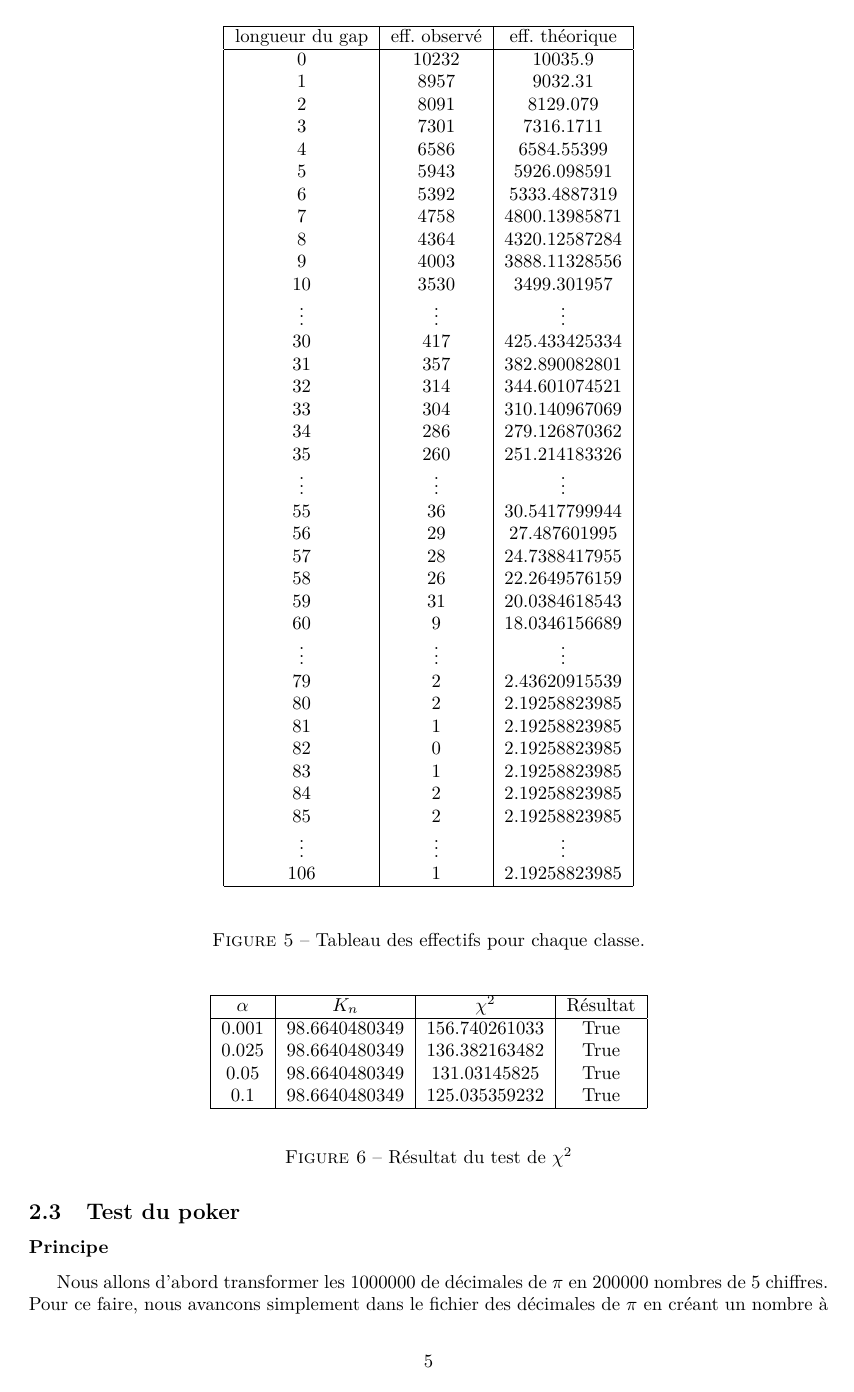
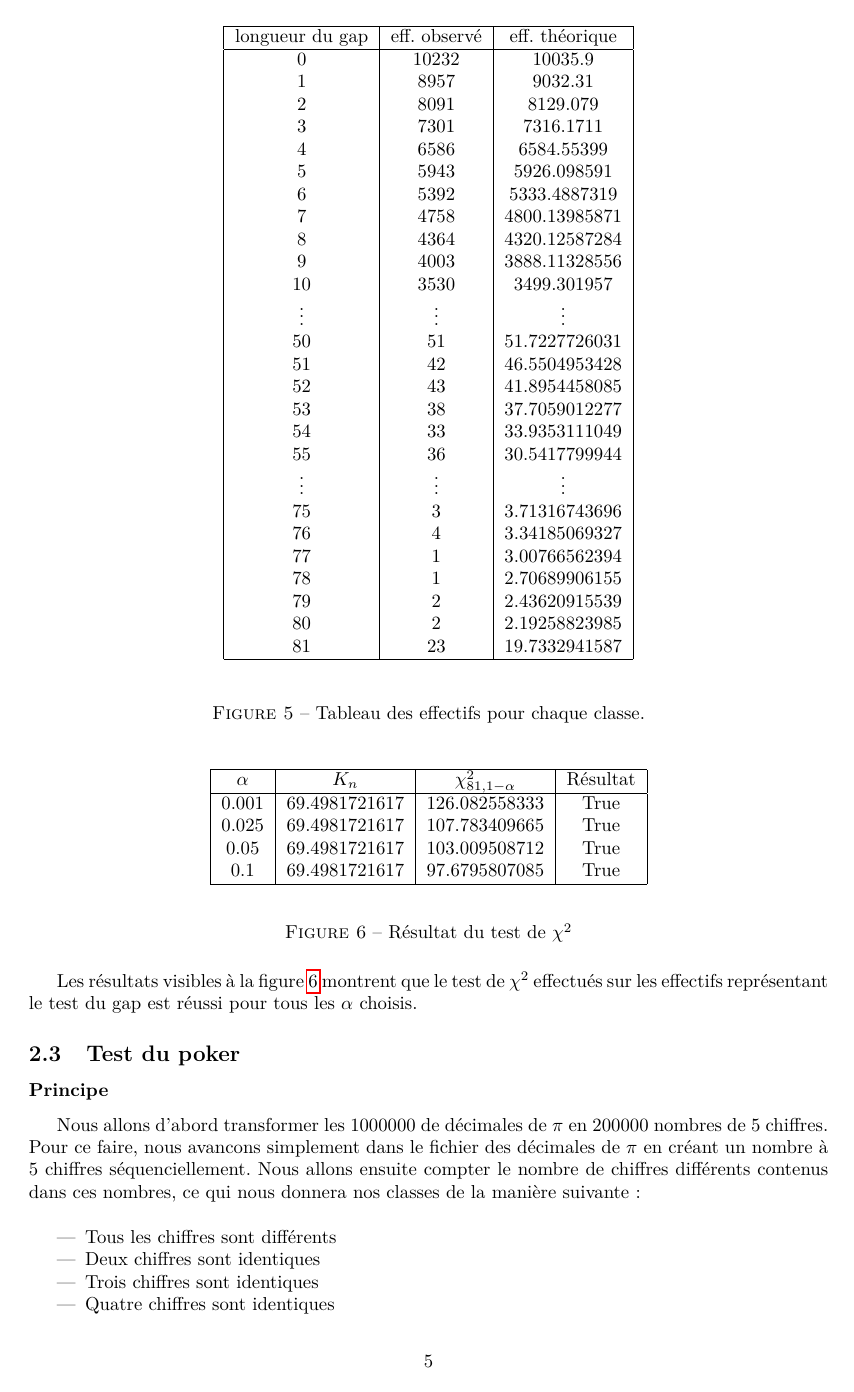
Before and after one commit to Skar0/simu, a LaTeX document (report/report.tex): page 6 of 7. Compiled offline with pdfLaTeX.

Commit message:
Gap test section updated

```diff
--- a/report/report.tex
+++ b/report/report.tex
@@ -169,29 +182,20 @@ longueur du gap & eff. observé & eff. théorique \\
 9 & 4003 & 3888.11328556\\
 10 & 3530 & 3499.301957\\
 $\vdots$ & $\vdots$ & $\vdots$ \\
-30 & 417 & 425.433425334\\
-31 & 357 & 382.890082801\\
-32 & 314 & 344.601074521\\
-33 & 304 & 310.140967069\\
-34 & 286 & 279.126870362\\
-35 & 260 & 251.214183326\\
+50 & 51 & 51.7227726031\\
+51 & 42 & 46.5504953428\\
+52 & 43 & 41.8954458085\\
+53 & 38 & 37.7059012277\\
+54 & 33 & 33.9353111049\\
+55 & 36 & 30.5417799944\\
 $\vdots$ & $\vdots$ & $\vdots$ \\
-55 & 36 & 30.5417799944\\
-56 & 29 & 27.487601995\\
-57 & 28 & 24.7388417955\\
-58 & 26 & 22.2649576159\\
-59 & 31 & 20.0384618543\\
-60 & 9 & 18.0346156689\\
-$\vdots$ & $\vdots$ & $\vdots$ \\
+75 & 3 & 3.71316743696\\
+76 & 4 & 3.34185069327\\
+77 & 1 & 3.00766562394\\
+78 & 1 & 2.70689906155\\
 79 & 2 & 2.43620915539\\
 80 & 2 & 2.19258823985\\
-81 & 1 & 2.19258823985\\
-82 & 0 & 2.19258823985\\
-83 & 1 & 2.19258823985\\
-84 & 2 & 2.19258823985\\
-85 & 2 & 2.19258823985\\
-$\vdots$ & $\vdots$ & $\vdots$ \\
-106 & 1 & 2.19258823985\\
+81 & 23 & 19.7332941587\\
 \hline
 \end{longtable}
 \end{center}
@@ -201,17 +205,20 @@ $\vdots$ & $\vdots$ & $\vdots$ \\
 \begin{center}
 \begin{tabular}{|c|c|c|c|}
 \hline
-$\alpha$ & $K_n$ & $\chi^2$ & Résultat\\
+$\alpha$ & $K_{n}$ & $\chi^2_{81, 1 - \alpha}$ & Résultat\\
 \hline
-0.001 & 98.6640480349 & 156.740261033 & True\\
-0.025 & 98.6640480349 & 136.382163482 & True\\
-0.05 & 98.6640480349 & 131.03145825 & True\\
-0.1 & 98.6640480349 & 125.035359232 & True\\
+0.001 & 69.4981721617 & 126.082558333 & True\\
+0.025 & 69.4981721617 & 107.783409665 & True\\
+0.05 & 69.4981721617 & 103.009508712 & True\\
+0.1 & 69.4981721617 & 97.6795807085 & True\\
 \hline
 \end{tabular}
 \end{center}
 \caption{Résultat du test de $\chi^2$}
+\label{result2}
 \end{figure}
+
+Les résultats visibles à la figure \ref{result2} montrent que le test de $\chi^2$ effectués sur les effectifs représentant le test du gap est réussi pour tous les $\alpha$ choisis.
 
 \subsection{Test du poker}
 \subsubsection*{Principe}
```
Also changed, not shown: report/report.tex (53 more changed lines).
